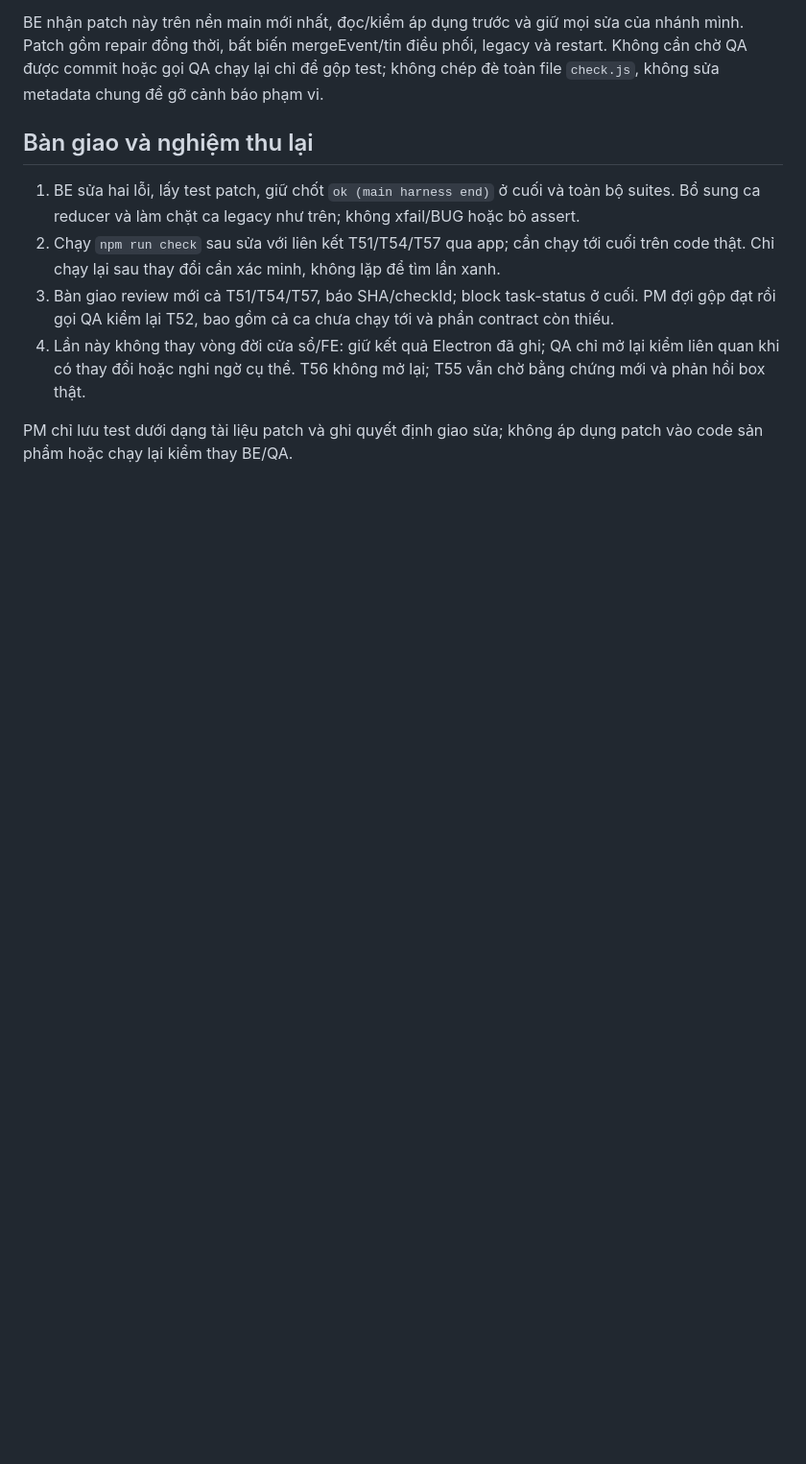
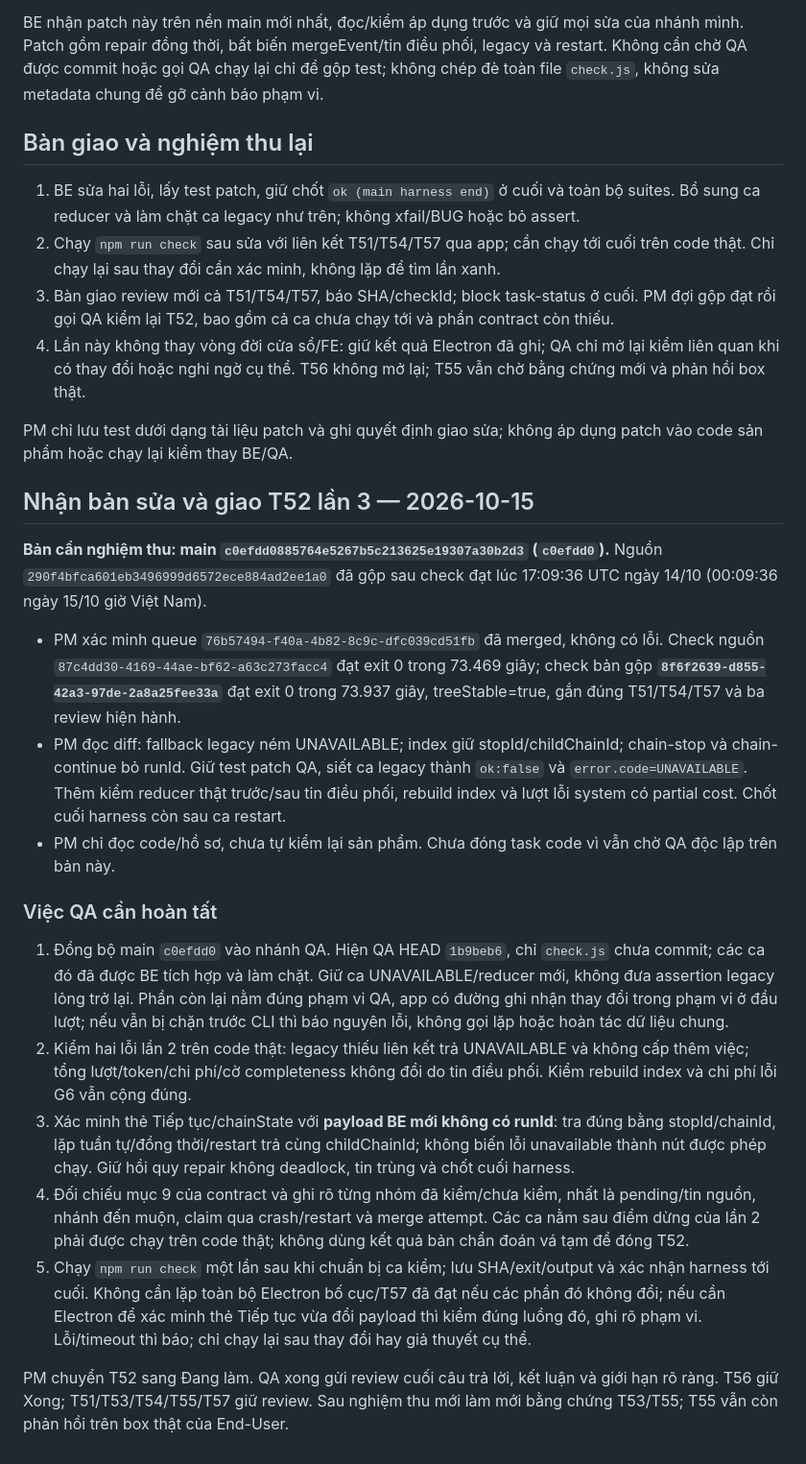
Before and after one commit to namanhdevd8/AgentChat, a Markdown page: reports/sprint-12-qa-round-2.md, the part around the change. Shown at 96% size. Rendered like a GitHub page; blank space fills up the shorter version.

Commit message:
pm · Sửa sprint-12-qa-round-2.md
Agent-Chat-Queue: 56e5d5e7-1767-47ab-a07d-3b0d05ae0205

```diff
--- a/reports/sprint-12-qa-round-2.md
+++ b/reports/sprint-12-qa-round-2.md
@@ -52,3 +52,21 @@ BE nhận patch này trên nền main mới nhất, đọc/kiểm áp dụng tr
 4. Lần này không thay vòng đời cửa sổ/FE: giữ kết quả Electron đã ghi; QA chỉ mở lại kiểm liên quan khi có thay đổi hoặc nghi ngờ cụ thể. T56 không mở lại; T55 vẫn chờ bằng chứng mới và phản hồi box thật.
 
 PM chỉ lưu test dưới dạng tài liệu patch và ghi quyết định giao sửa; không áp dụng patch vào code sản phẩm hoặc chạy lại kiểm thay BE/QA.
+
+## Nhận bản sửa và giao T52 lần 3 — 2026-10-15
+
+**Bản cần nghiệm thu: main `c0efdd0885764e5267b5c213625e19307a30b2d3` (`c0efdd0`).** Nguồn `290f4bfca601eb3496999d6572ece884ad2ee1a0` đã gộp sau check đạt lúc 17:09:36 UTC ngày 14/10 (00:09:36 ngày 15/10 giờ Việt Nam).
+
+- PM xác minh queue `76b57494-f40a-4b82-8c9c-dfc039cd51fb` đã merged, không có lỗi. Check nguồn `87c4dd30-4169-44ae-bf62-a63c273facc4` đạt exit 0 trong 73.469 giây; check bản gộp **`8f6f2639-d855-42a3-97de-2a8a25fee33a`** đạt exit 0 trong 73.937 giây, treeStable=true, gắn đúng T51/T54/T57 và ba review hiện hành.
+- PM đọc diff: fallback legacy ném UNAVAILABLE; index giữ stopId/childChainId; chain-stop và chain-continue bỏ runId. Giữ test patch QA, siết ca legacy thành `ok:false` và `error.code=UNAVAILABLE`. Thêm kiểm reducer thật trước/sau tin điều phối, rebuild index và lượt lỗi system có partial cost. Chốt cuối harness còn sau ca restart.
+- PM chỉ đọc code/hồ sơ, chưa tự kiểm lại sản phẩm. Chưa đóng task code vì vẫn chờ QA độc lập trên bản này.
+
+### Việc QA cần hoàn tất
+
+1. Đồng bộ main `c0efdd0` vào nhánh QA. Hiện QA HEAD `1b9beb6`, chỉ `check.js` chưa commit; các ca đó đã được BE tích hợp và làm chặt. Giữ ca UNAVAILABLE/reducer mới, không đưa assertion legacy lỏng trở lại. Phần còn lại nằm đúng phạm vi QA, app có đường ghi nhận thay đổi trong phạm vi ở đầu lượt; nếu vẫn bị chặn trước CLI thì báo nguyên lỗi, không gọi lặp hoặc hoàn tác dữ liệu chung.
+2. Kiểm hai lỗi lần 2 trên code thật: legacy thiếu liên kết trả UNAVAILABLE và không cấp thêm việc; tổng lượt/token/chi phí/cờ completeness không đổi do tin điều phối. Kiểm rebuild index và chi phí lỗi G6 vẫn cộng đúng.
+3. Xác minh thẻ Tiếp tục/chainState với **payload BE mới không có runId**: tra đúng bằng stopId/chainId, lặp tuần tự/đồng thời/restart trả cùng childChainId; không biến lỗi unavailable thành nút được phép chạy. Giữ hồi quy repair không deadlock, tin trùng và chốt cuối harness.
+4. Đối chiếu mục 9 của contract và ghi rõ từng nhóm đã kiểm/chưa kiểm, nhất là pending/tin nguồn, nhánh đến muộn, claim qua crash/restart và merge attempt. Các ca nằm sau điểm dừng của lần 2 phải được chạy trên code thật; không dùng kết quả bản chẩn đoán vá tạm để đóng T52.
+5. Chạy `npm run check` một lần sau khi chuẩn bị ca kiểm; lưu SHA/exit/output và xác nhận harness tới cuối. Không cần lặp toàn bộ Electron bố cục/T57 đã đạt nếu các phần đó không đổi; nếu cần Electron để xác minh thẻ Tiếp tục vừa đổi payload thì kiểm đúng luồng đó, ghi rõ phạm vi. Lỗi/timeout thì báo; chỉ chạy lại sau thay đổi hay giả thuyết cụ thể.
+
+PM chuyển T52 sang Đang làm. QA xong gửi review cuối câu trả lời, kết luận và giới hạn rõ ràng. T56 giữ Xong; T51/T53/T54/T55/T57 giữ review. Sau nghiệm thu mới làm mới bằng chứng T53/T55; T55 vẫn còn phản hồi trên box thật của End-User.
```
